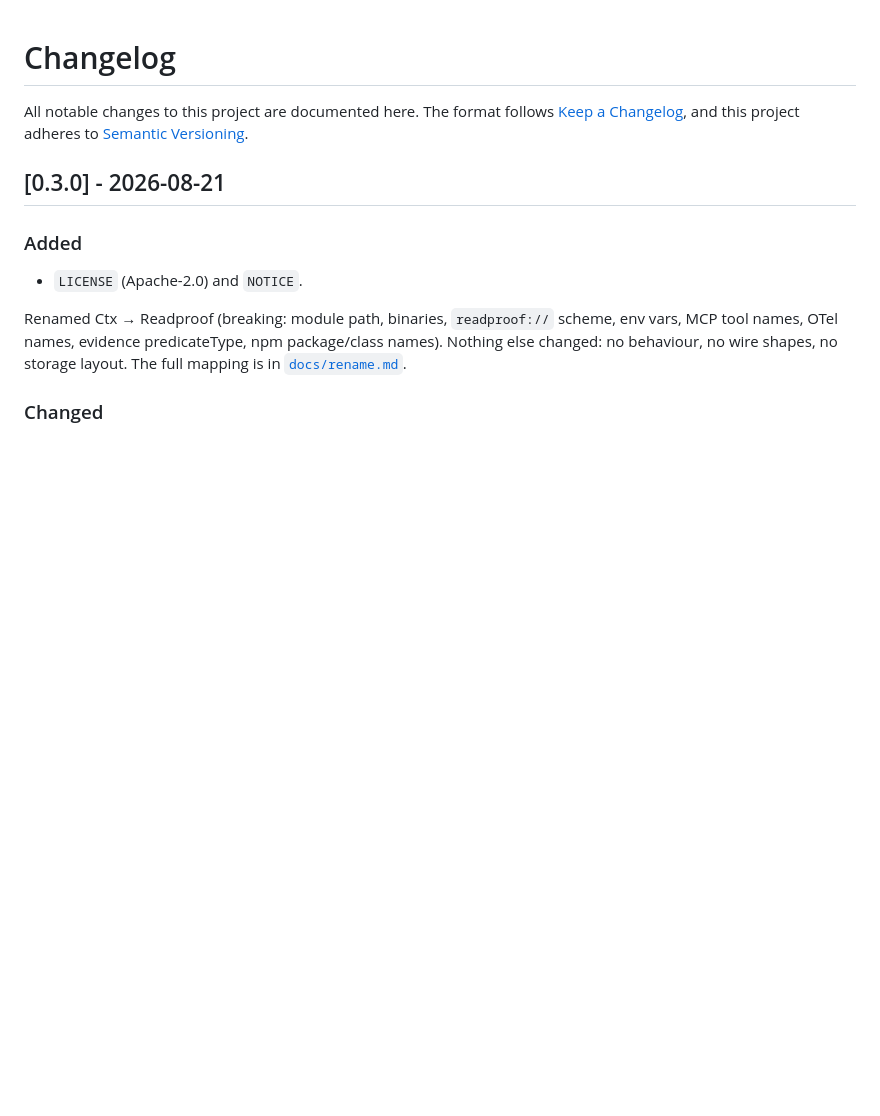
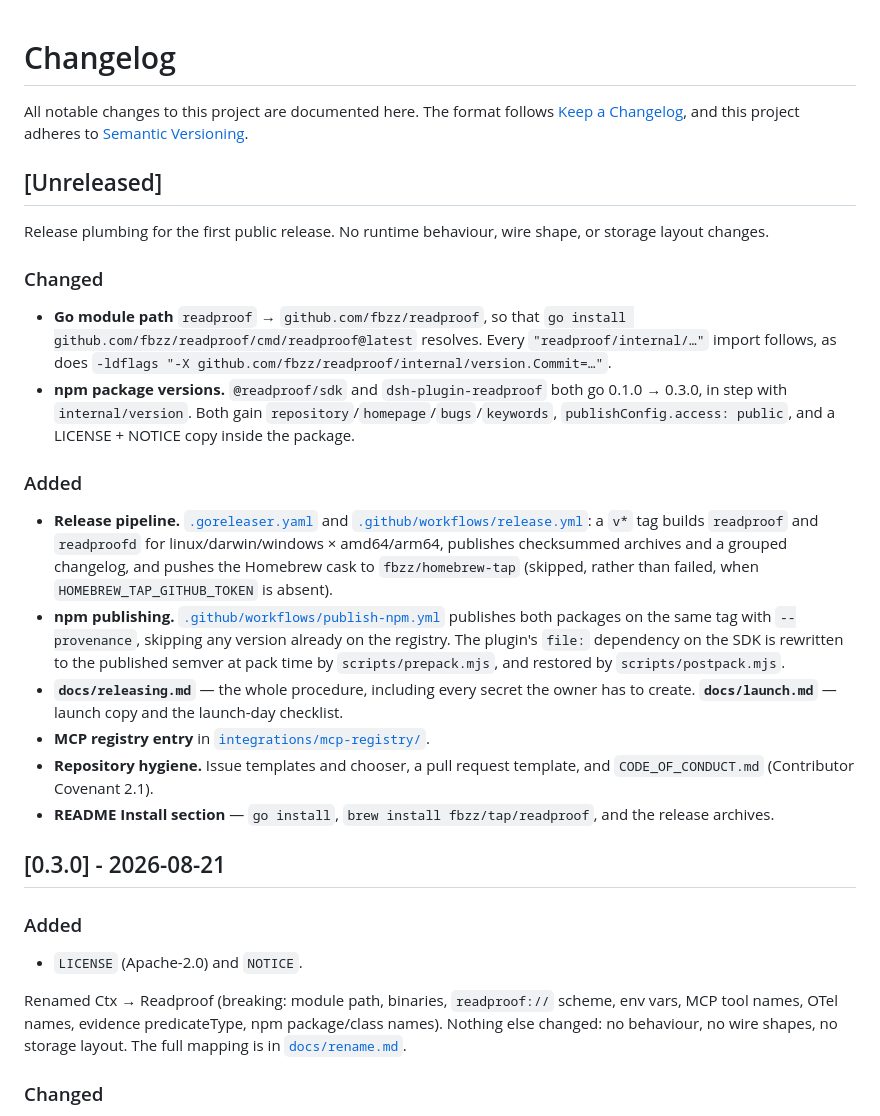
Before and after one commit to fbzz/readproof, a Markdown page: CHANGELOG.md, the part around the change. Rendered like a GitHub page; blank space fills up the shorter version.

Commit message:
repo: record the release plumbing under Unreleased
The module path move is the one line here a consumer could trip over, so
it belongs in the changelog rather than only in a commit message — and
the SDK and plugin jumping 0.1.0 → 0.3.0 needs saying out loud, since
neither number moved for reasons of its own.

Co-Authored-By: Claude Opus <noreply@anthropic.com>

```diff
--- a/CHANGELOG.md
+++ b/CHANGELOG.md
@@ -3,6 +3,46 @@
 All notable changes to this project are documented here. The format
 follows [Keep a Changelog](https://keepachangelog.com/en/1.1.0/), and this
 project adheres to [Semantic Versioning](https://semver.org/spec/v2.0.0.html).
+
+## [Unreleased]
+
+Release plumbing for the first public release. No runtime behaviour, wire
+shape, or storage layout changes.
+
+### Changed
+
+- **Go module path** `readproof` → `github.com/fbzz/readproof`, so that
+  `go install github.com/fbzz/readproof/cmd/readproof@latest` resolves.
+  Every `"readproof/internal/…"` import follows, as does
+  `-ldflags "-X github.com/fbzz/readproof/internal/version.Commit=…"`.
+- **npm package versions.** `@readproof/sdk` and `dsh-plugin-readproof`
+  both go 0.1.0 → 0.3.0, in step with `internal/version`. Both gain
+  `repository`/`homepage`/`bugs`/`keywords`, `publishConfig.access:
+  public`, and a LICENSE + NOTICE copy inside the package.
+
+### Added
+
+- **Release pipeline.** [`.goreleaser.yaml`](.goreleaser.yaml) and
+  [`.github/workflows/release.yml`](.github/workflows/release.yml): a `v*`
+  tag builds `readproof` and `readproofd` for linux/darwin/windows ×
+  amd64/arm64, publishes checksummed archives and a grouped changelog, and
+  pushes the Homebrew cask to `fbzz/homebrew-tap` (skipped, rather than
+  failed, when `HOMEBREW_TAP_GITHUB_TOKEN` is absent).
+- **npm publishing.**
+  [`.github/workflows/publish-npm.yml`](.github/workflows/publish-npm.yml)
+  publishes both packages on the same tag with `--provenance`, skipping any
+  version already on the registry. The plugin's `file:` dependency on the
+  SDK is rewritten to the published semver at pack time by
+  `scripts/prepack.mjs`, and restored by `scripts/postpack.mjs`.
+- **`docs/releasing.md`** — the whole procedure, including every secret the
+  owner has to create. **`docs/launch.md`** — launch copy and the
+  launch-day checklist.
+- **MCP registry entry** in
+  [`integrations/mcp-registry/`](integrations/mcp-registry/).
+- **Repository hygiene.** Issue templates and chooser, a pull request
+  template, and `CODE_OF_CONDUCT.md` (Contributor Covenant 2.1).
+- **README Install section** — `go install`, `brew install
+  fbzz/tap/readproof`, and the release archives.
 
 ## [0.3.0] - 2026-08-21
 
```
